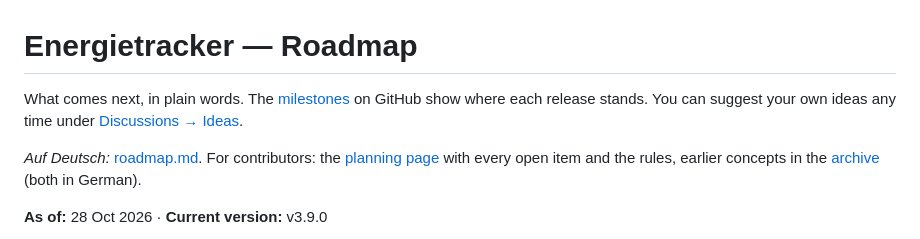
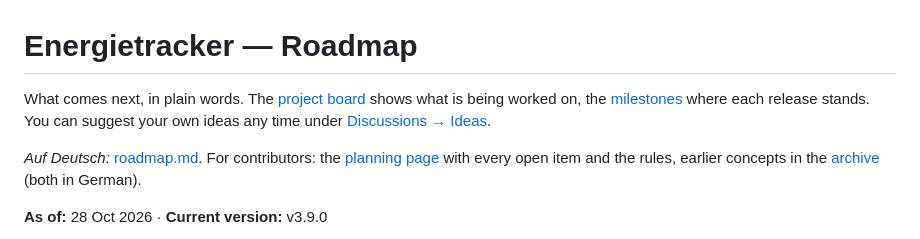
Before and after one commit to Bingerminger/energietracker, a Markdown page: roadmap.en.md, the part around the change. Rendered like a GitHub page.

Commit message:
Roadmap: Projektboard verlinkt

```diff
--- a/roadmap.en.md
+++ b/roadmap.en.md
@@ -1,7 +1,8 @@
 # Energietracker — Roadmap
 
-What comes next, in plain words. The [milestones](https://github.com/Bingerminger/energietracker/milestones)
-on GitHub show where each release stands. You can suggest your own ideas any time under
+What comes next, in plain words. The [project board](https://github.com/users/Bingerminger/projects/1)
+shows what is being worked on, the [milestones](https://github.com/Bingerminger/energietracker/milestones)
+where each release stands. You can suggest your own ideas any time under
 [Discussions → Ideas](https://github.com/Bingerminger/energietracker/discussions/categories/ideas).
 
 *Auf Deutsch:* [roadmap.md](roadmap.md). For contributors: the [planning page](roadmap-planung.md) with
```
Also changed, not shown: roadmap.md (+3 -2 lines).
